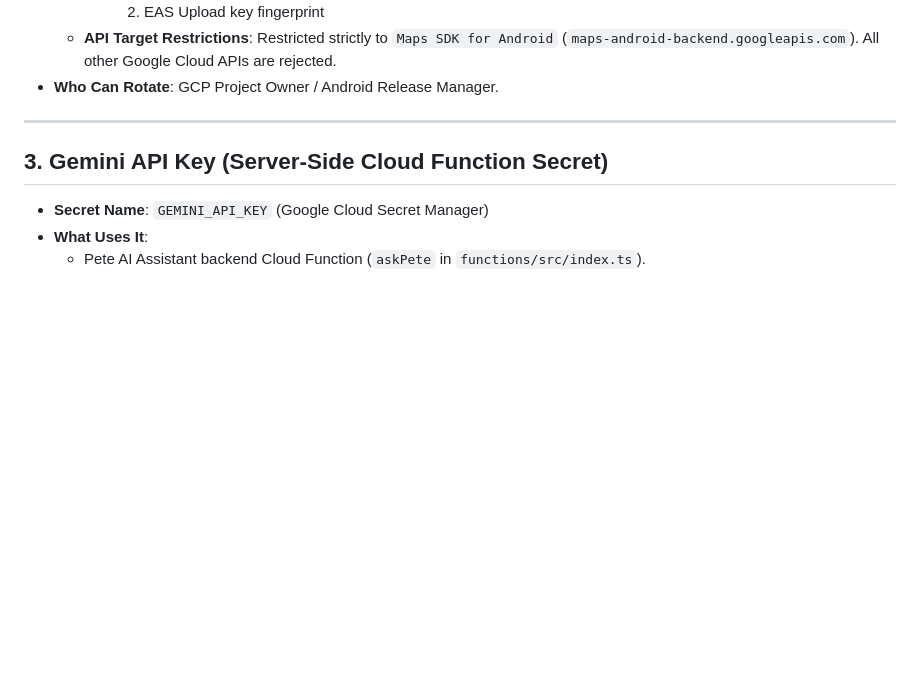
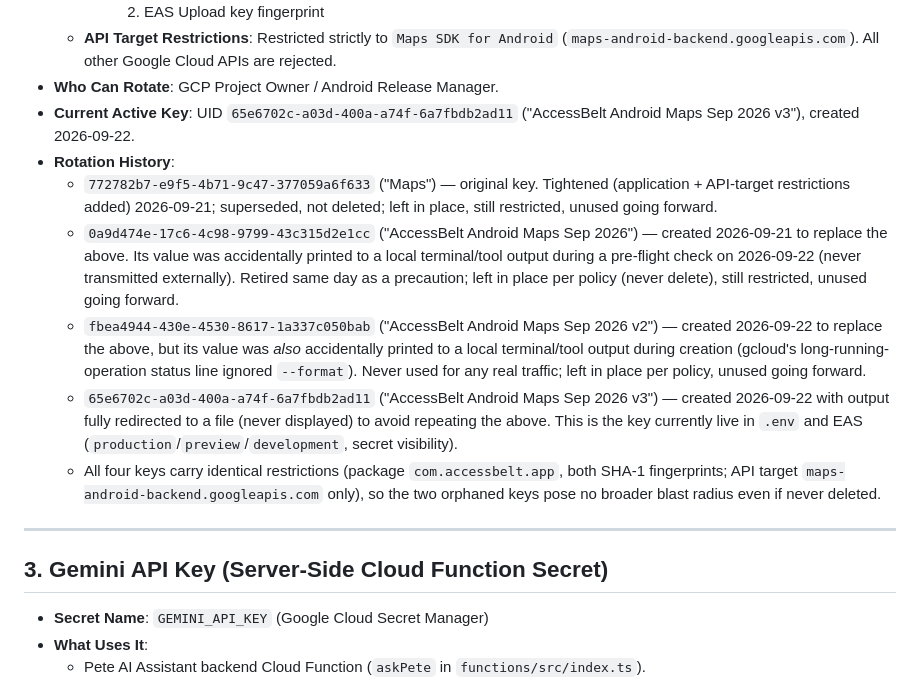
Before and after one commit to pantrybelt-byte/PantryBelt-App, a Markdown page: docs/KEYS.md, the part around the change. GitHub-like rendering; blank space fills up the shorter version.

Commit message:
docs: record Android Maps key rotation history in KEYS.md
Key 0a9d474e (and its would-be replacement fbea4944) were retired after
their values were accidentally printed to local tool output during
pre-flight checks; neither was transmitted externally or deleted. Key
65e6702c is now the active GOOGLE_MAPS_ANDROID_KEY across .env and EAS
production/preview/development.

Co-Authored-By: Claude Sonnet 5 <noreply@anthropic.com>

```diff
--- a/docs/KEYS.md
+++ b/docs/KEYS.md
@@ -46,6 +46,13 @@ This document lists every API key, credential, and service account used across A
       2. EAS Upload key fingerprint
   * **API Target Restrictions**: Restricted strictly to `Maps SDK for Android` (`maps-android-backend.googleapis.com`). All other Google Cloud APIs are rejected.
 * **Who Can Rotate**: GCP Project Owner / Android Release Manager.
+* **Current Active Key**: UID `65e6702c-a03d-400a-a74f-6a7fbdb2ad11` ("AccessBelt Android Maps Sep 2026 v3"), created 2026-09-22.
+* **Rotation History**:
+  * `772782b7-e9f5-4b71-9c47-377059a6f633` ("Maps") — original key. Tightened (application + API-target restrictions added) 2026-09-21; superseded, not deleted; left in place, still restricted, unused going forward.
+  * `0a9d474e-17c6-4c98-9799-43c315d2e1cc` ("AccessBelt Android Maps Sep 2026") — created 2026-09-21 to replace the above. Its value was accidentally printed to a local terminal/tool output during a pre-flight check on 2026-09-22 (never transmitted externally). Retired same day as a precaution; left in place per policy (never delete), still restricted, unused going forward.
+  * `fbea4944-430e-4530-8617-1a337c050bab` ("AccessBelt Android Maps Sep 2026 v2") — created 2026-09-22 to replace the above, but its value was *also* accidentally printed to a local terminal/tool output during creation (gcloud's long-running-operation status line ignored `--format`). Never used for any real traffic; left in place per policy, unused going forward.
+  * `65e6702c-a03d-400a-a74f-6a7fbdb2ad11` ("AccessBelt Android Maps Sep 2026 v3") — created 2026-09-22 with output fully redirected to a file (never displayed) to avoid repeating the above. This is the key currently live in `.env` and EAS (`production`/`preview`/`development`, secret visibility).
+  * All four keys carry identical restrictions (package `com.accessbelt.app`, both SHA-1 fingerprints; API target `maps-android-backend.googleapis.com` only), so the two orphaned keys pose no broader blast radius even if never deleted.
 
 ---
 
```
